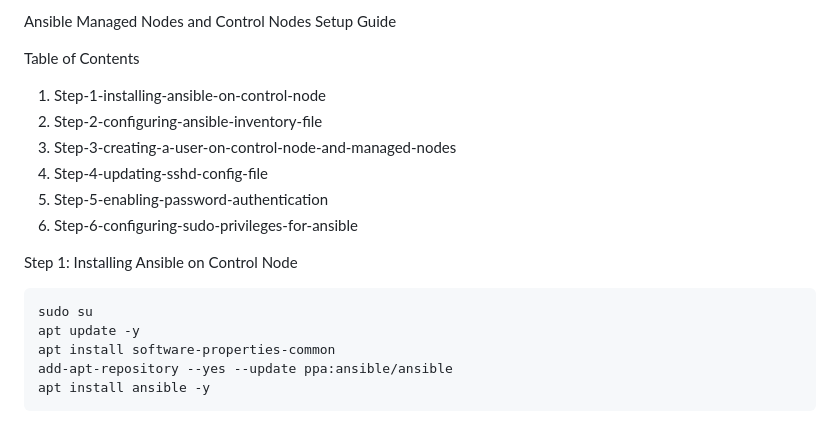
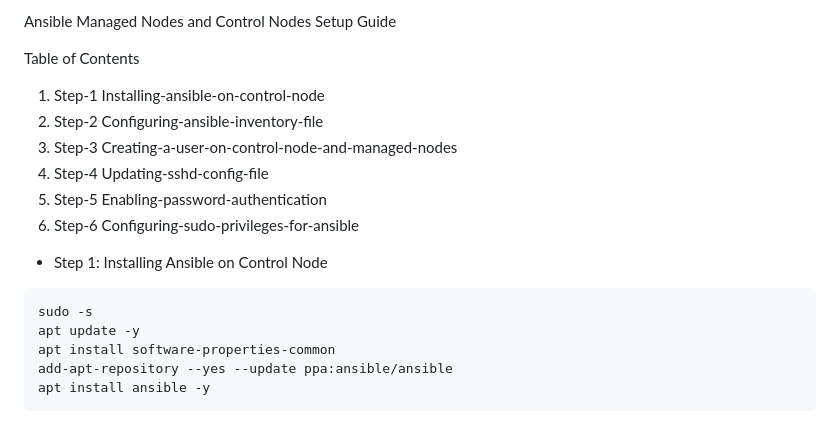
Before and after one commit to dpakGit/My_Ansible, a Markdown page: Ansible-Setup-Guide.md, the part around the change. Rendered like a GitHub page.

````diff
--- a/Ansible-Setup-Guide.md
+++ b/Ansible-Setup-Guide.md
@@ -4,19 +4,19 @@ Ansible Managed Nodes and Control Nodes Setup Guide
 
 Table of Contents
 
-1. Step-1-installing-ansible-on-control-node
-2. Step-2-configuring-ansible-inventory-file
-3. Step-3-creating-a-user-on-control-node-and-managed-nodes
-4. Step-4-updating-sshd-config-file
-5. Step-5-enabling-password-authentication
-6. Step-6-configuring-sudo-privileges-for-ansible
+1. Step-1 Installing-ansible-on-control-node
+2. Step-2 Configuring-ansible-inventory-file
+3. Step-3 Creating-a-user-on-control-node-and-managed-nodes
+4. Step-4 Updating-sshd-config-file
+5. Step-5 Enabling-password-authentication
+6. Step-6 Configuring-sudo-privileges-for-ansible
 
 
-Step 1: Installing Ansible on Control Node
+- Step 1: Installing Ansible on Control Node
 
 
 ```
-sudo su
+sudo -s
 apt update -y
 apt install software-properties-common
 add-apt-repository --yes --update ppa:ansible/ansible
````
